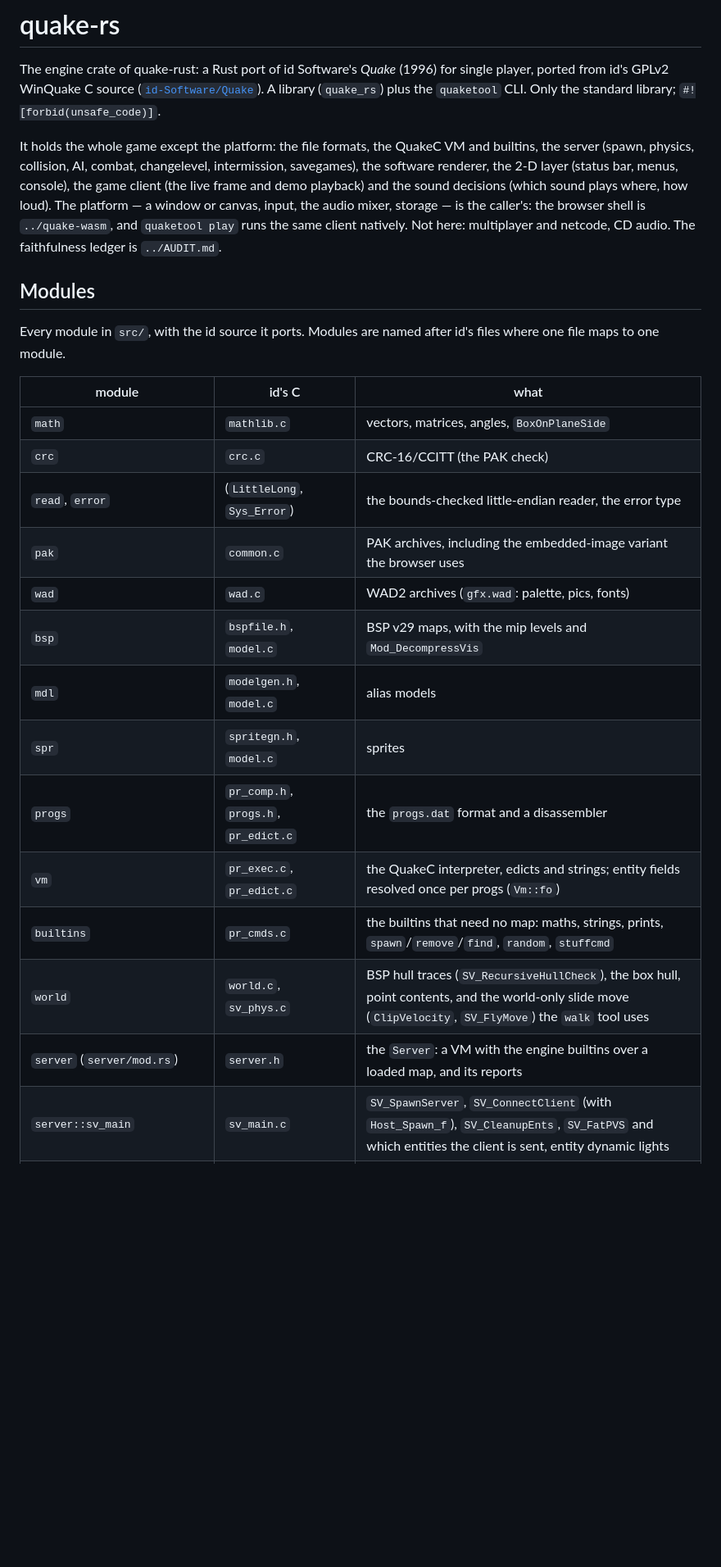
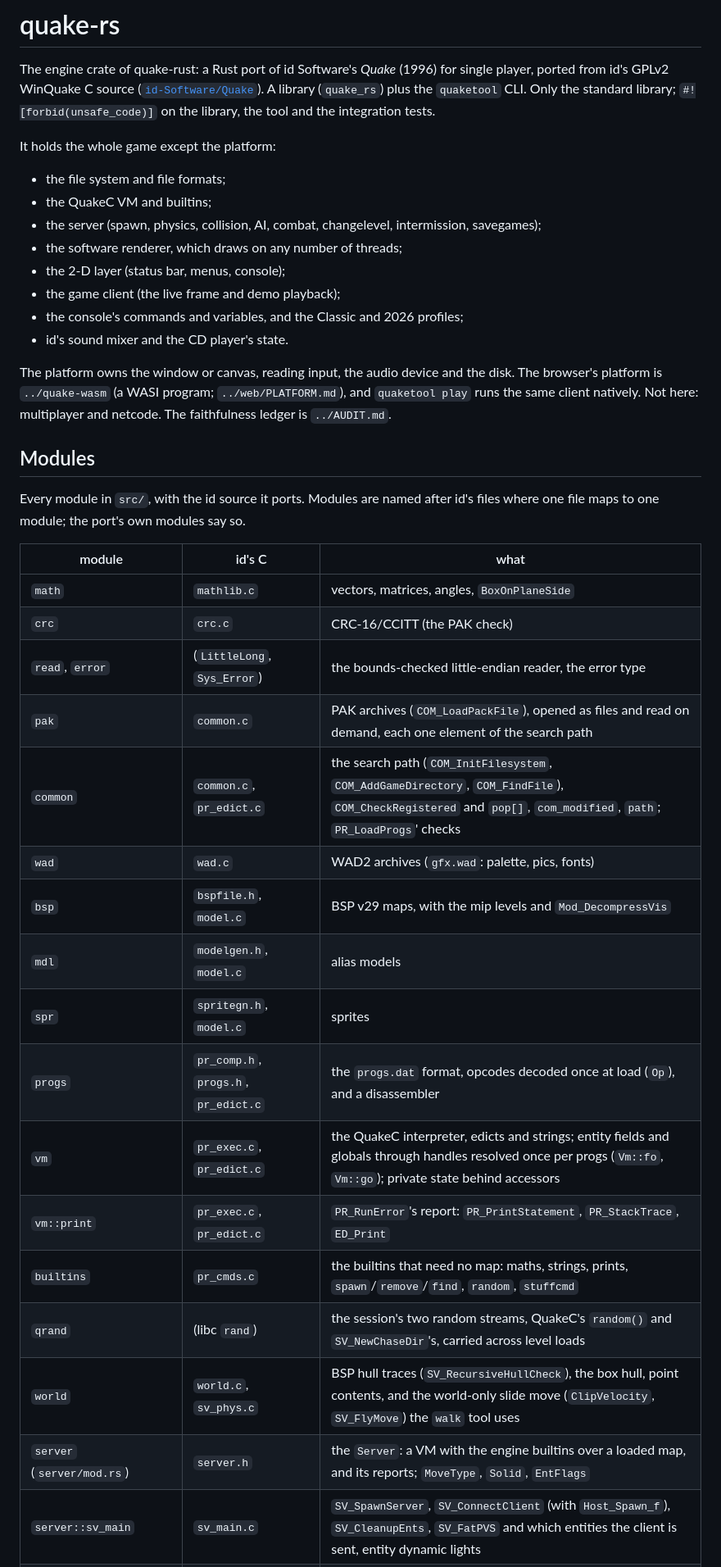
Before and after one commit to terrapapagalli1516/quake-srp, a Markdown page: quake-rs/README.md, the part around one of its changes. Shown at 82% size. GitHub-like rendering; blank space fills up the shorter version.

```diff
--- a/quake-rs/README.md
+++ b/quake-rs/README.md
@@ -3,36 +3,48 @@
 The engine crate of quake-rust: a Rust port of id Software's *Quake* (1996) for single
 player, ported from id's GPLv2 WinQuake C source
 ([`id-Software/Quake`](https://github.com/id-Software/Quake)). A library (`quake_rs`) plus
-the `quaketool` CLI. Only the standard library; `#![forbid(unsafe_code)]`.
+the `quaketool` CLI. Only the standard library; `#![forbid(unsafe_code)]` on the library,
+the tool and the integration tests.
 
-It holds the whole game except the platform: the file formats, the QuakeC VM and builtins,
-the server (spawn, physics, collision, AI, combat, changelevel, intermission, savegames), the
-software renderer, the 2-D layer (status bar, menus, console), the game client (the live
-frame and demo playback) and the sound decisions (which sound plays where, how loud). The
-platform — a window or canvas, input, the audio mixer, storage — is the caller's: the
-browser shell is `../quake-wasm`, and `quaketool play` runs the same client natively. Not
-here: multiplayer and netcode, CD audio. The faithfulness ledger is `../AUDIT.md`.
+It holds the whole game except the platform:
+- the file system and file formats;
+- the QuakeC VM and builtins;
+- the server (spawn, physics, collision, AI, combat, changelevel, intermission,
+  savegames);
+- the software renderer, which draws on any number of threads;
+- the 2-D layer (status bar, menus, console);
+- the game client (the live frame and demo playback);
+- the console's commands and variables, and the Classic and 2026 profiles;
+- id's sound mixer and the CD player's state.
+
+The platform owns the window or canvas, reading input, the audio device and the disk. The
+browser's platform is `../quake-wasm` (a WASI program; `../web/PLATFORM.md`), and
+`quaketool play` runs the same client natively. Not here: multiplayer and netcode. The
+faithfulness ledger is `../AUDIT.md`.
 
 ## Modules
 
 Every module in `src/`, with the id source it ports. Modules are named after id's files
-where one file maps to one module.
+where one file maps to one module; the port's own modules say so.
 
 | module | id's C | what |
 |---|---|---|
 | `math` | `mathlib.c` | vectors, matrices, angles, `BoxOnPlaneSide` |
 | `crc` | `crc.c` | CRC-16/CCITT (the PAK check) |
 | `read`, `error` | (`LittleLong`, `Sys_Error`) | the bounds-checked little-endian reader, the error type |
-| `pak` | `common.c` | PAK archives, including the embedded-image variant the browser uses |
+| `pak` | `common.c` | PAK archives (`COM_LoadPackFile`), opened as files and read on demand, each one element of the search path |
+| `common` | `common.c`, `pr_edict.c` | the search path (`COM_InitFilesystem`, `COM_AddGameDirectory`, `COM_FindFile`), `COM_CheckRegistered` and `pop[]`, `com_modified`, `path`; `PR_LoadProgs`' checks |
 | `wad` | `wad.c` | WAD2 archives (`gfx.wad`: palette, pics, fonts) |
 | `bsp` | `bspfile.h`, `model.c` | BSP v29 maps, with the mip levels and `Mod_DecompressVis` |
 | `mdl` | `modelgen.h`, `model.c` | alias models |
 | `spr` | `spritegn.h`, `model.c` | sprites |
-| `progs` | `pr_comp.h`, `progs.h`, `pr_edict.c` | the `progs.dat` format and a disassembler |
-| `vm` | `pr_exec.c`, `pr_edict.c` | the QuakeC interpreter, edicts and strings; entity fields resolved once per progs (`Vm::fo`) |
+| `progs` | `pr_comp.h`, `progs.h`, `pr_edict.c` | the `progs.dat` format, opcodes decoded once at load (`Op`), and a disassembler |
+| `vm` | `pr_exec.c`, `pr_edict.c` | the QuakeC interpreter, edicts and strings; entity fields and globals through handles resolved once per progs (`Vm::fo`, `Vm::go`); private state behind accessors |
+| `vm::print` | `pr_exec.c`, `pr_edict.c` | `PR_RunError`'s report: `PR_PrintStatement`, `PR_StackTrace`, `ED_Print` |
 | `builtins` | `pr_cmds.c` | the builtins that need no map: maths, strings, prints, `spawn`/`remove`/`find`, `random`, `stuffcmd` |
+| `qrand` | (libc `rand`) | the session's two random streams, QuakeC's `random()` and `SV_NewChaseDir`'s, carried across level loads |
 | `world` | `world.c`, `sv_phys.c` | BSP hull traces (`SV_RecursiveHullCheck`), the box hull, point contents, and the world-only slide move (`ClipVelocity`, `SV_FlyMove`) the `walk` tool uses |
-| `server` (`server/mod.rs`) | `server.h` | the `Server`: a VM with the engine builtins over a loaded map, and its reports |
+| `server` (`server/mod.rs`) | `server.h` | the `Server`: a VM with the engine builtins over a loaded map, and its reports; `MoveType`, `Solid`, `EntFlags` |
 | `server::sv_main` | `sv_main.c` | `SV_SpawnServer`, `SV_ConnectClient` (with `Host_Spawn_f`), `SV_CleanupEnts`, `SV_FatPVS` and which entities the client is sent, entity dynamic lights |
 | `server::pr_edict` | `pr_edict.c`, `common.c` | `ED_LoadFromFile` and the entity-text parsers |
 | `server::pr_cmds` | `pr_cmds.c` | the builtins that touch the world (`setmodel`, `traceline`, `droptofloor`, `aim`, `checkclient`, `findradius`, …) and the `pr_builtin[]` install |
```
Also changed, not shown: other parts of quake-rs/README.md (+73 -70 lines).
